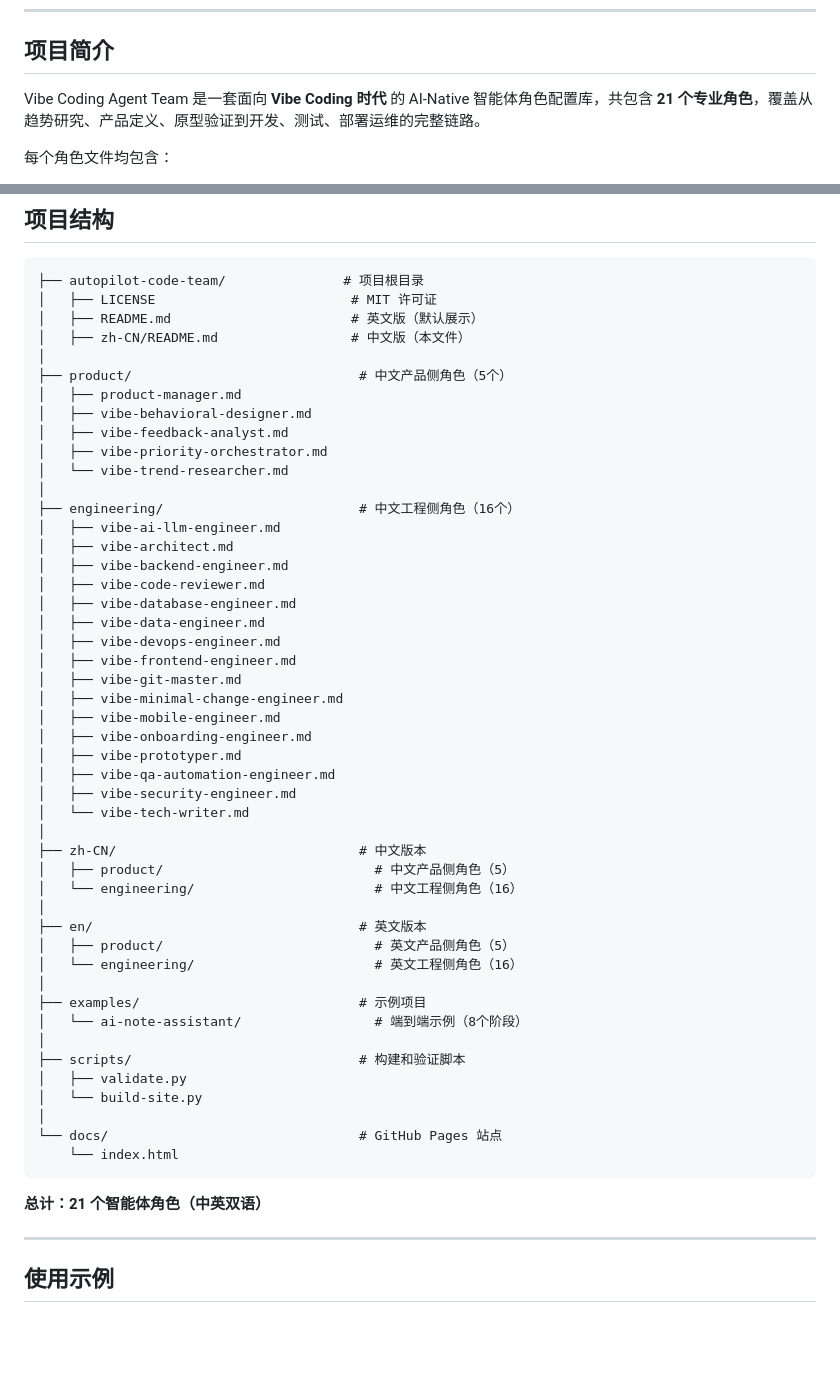
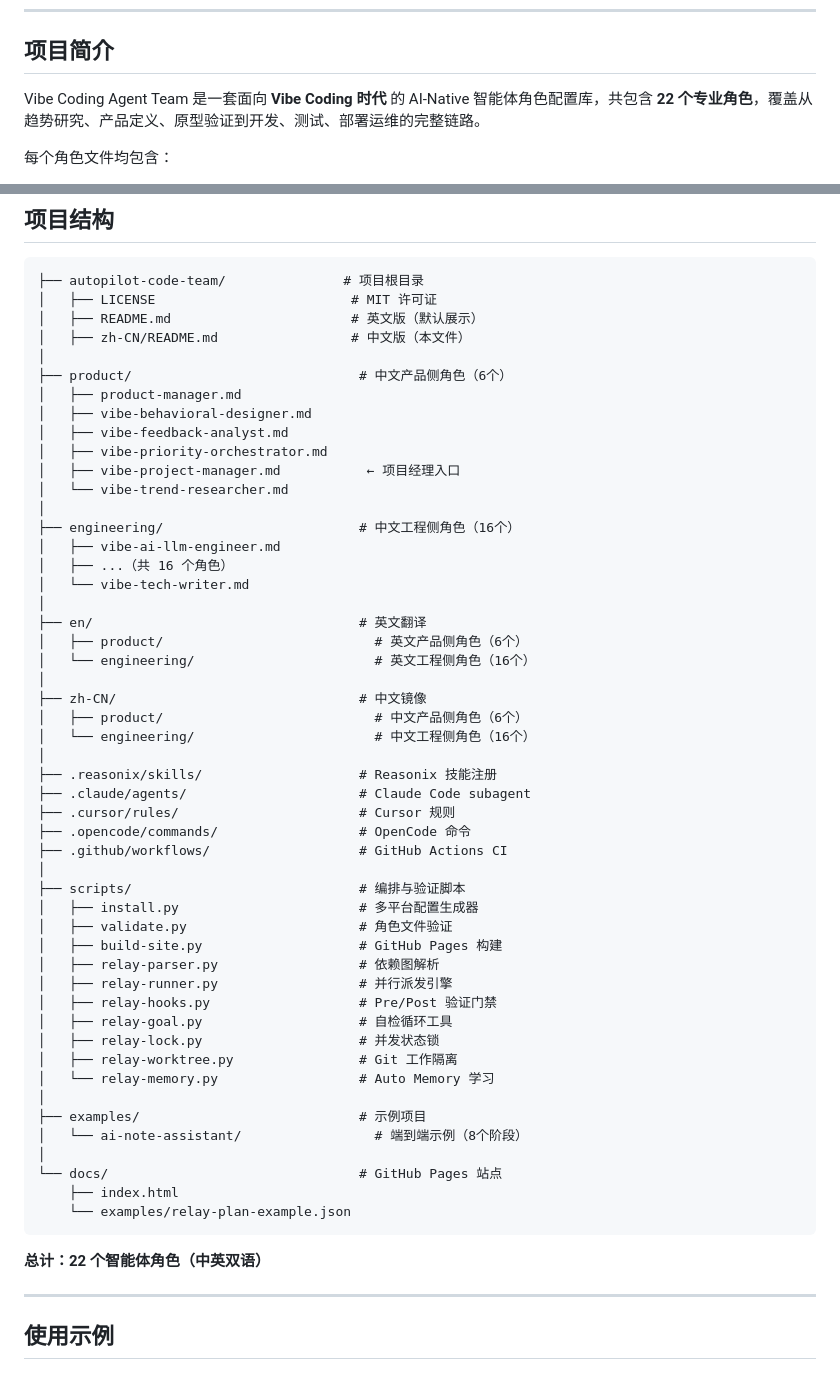
Before and after one commit to TonyAtNet/autopilot-code-team, a Markdown page: zh-CN/README.md, 2 parts joined by grey strips. Drawn GitHub-style; blank space fills up the shorter version.

````diff
--- a/zh-CN/README.md
+++ b/zh-CN/README.md
@@ -31,7 +31,7 @@
 
 ## 项目简介
 
-Vibe Coding Agent Team 是一套面向 **Vibe Coding 时代** 的 AI-Native 智能体角色配置库，共包含 **21 个专业角色**，覆盖从趋势研究、产品定义、原型验证到开发、测试、部署运维的完整链路。
+Vibe Coding Agent Team 是一套面向 **Vibe Coding 时代** 的 AI-Native 智能体角色配置库，共包含 **22 个专业角色**，覆盖从趋势研究、产品定义、原型验证到开发、测试、部署运维的完整链路。
 
 每个角色文件均包含：
 - 完整的 System Prompt 配置（可直接导入 AI IDE）
@@ -103,51 +132,54 @@ Vibe Coding Agent Team 是一套面向 **Vibe Coding 时代** 的 AI-Native 智
 │   ├── README.md                       # 英文版（默认展示）
 │   ├── zh-CN/README.md                 # 中文版（本文件）
 │
-├── product/                             # 中文产品侧角色（5个）
+├── product/                             # 中文产品侧角色（6个）
 │   ├── product-manager.md
 │   ├── vibe-behavioral-designer.md
 │   ├── vibe-feedback-analyst.md
 │   ├── vibe-priority-orchestrator.md
+│   ├── vibe-project-manager.md           ← 项目经理入口
 │   └── vibe-trend-researcher.md
 │
 ├── engineering/                         # 中文工程侧角色（16个）
 │   ├── vibe-ai-llm-engineer.md
-│   ├── vibe-architect.md
-│   ├── vibe-backend-engineer.md
-│   ├── vibe-code-reviewer.md
-│   ├── vibe-database-engineer.md
-│   ├── vibe-data-engineer.md
-│   ├── vibe-devops-engineer.md
-│   ├── vibe-frontend-engineer.md
-│   ├── vibe-git-master.md
-│   ├── vibe-minimal-change-engineer.md
-│   ├── vibe-mobile-engineer.md
-│   ├── vibe-onboarding-engineer.md
-│   ├── vibe-prototyper.md
-│   ├── vibe-qa-automation-engineer.md
-│   ├── vibe-security-engineer.md
+│   ├── ...（共 16 个角色）
 │   └── vibe-tech-writer.md
 │
-├── zh-CN/                               # 中文版本
-│   ├── product/                           # 中文产品侧角色（5）
-│   └── engineering/                       # 中文工程侧角色（16）
+├── en/                                  # 英文翻译
+│   ├── product/                           # 英文产品侧角色（6个）
+│   └── engineering/                       # 英文工程侧角色（16个）
 │
-├── en/                                  # 英文版本
-│   ├── product/                           # 英文产品侧角色（5）
-│   └── engineering/                       # 英文工程侧角色（16）
+├── zh-CN/                               # 中文镜像
+│   ├── product/                           # 中文产品侧角色（6个）
+│   └── engineering/                       # 中文工程侧角色（16个）
+│
+├── .reasonix/skills/                    # Reasonix 技能注册
+├── .claude/agents/                      # Claude Code subagent
+├── .cursor/rules/                       # Cursor 规则
+├── .opencode/commands/                  # OpenCode 命令
+├── .github/workflows/                   # GitHub Actions CI
+│
+├── scripts/                             # 编排与验证脚本
+│   ├── install.py                       # 多平台配置生成器
+│   ├── validate.py                      # 角色文件验证
+│   ├── build-site.py                    # GitHub Pages 构建
+│   ├── relay-parser.py                  # 依赖图解析
+│   ├── relay-runner.py                  # 并行派发引擎
+│   ├── relay-hooks.py                   # Pre/Post 验证门禁
+│   ├── relay-goal.py                    # 自检循环工具
+│   ├── relay-lock.py                    # 并发状态锁
+│   ├── relay-worktree.py                # Git 工作隔离
+│   └── relay-memory.py                  # Auto Memory 学习
 │
 ├── examples/                            # 示例项目
 │   └── ai-note-assistant/                 # 端到端示例（8个阶段）
 │
-├── scripts/                             # 构建和验证脚本
-│   ├── validate.py
-│   └── build-site.py
-│
 └── docs/                                # GitHub Pages 站点
-    └── index.html
+    ├── index.html
+    └── examples/relay-plan-example.json
 ```
 
-**总计：21 个智能体角色（中英双语）**
+**总计：22 个智能体角色（中英双语）**
 
 ---
 
````
Also changed, not shown: other parts of zh-CN/README.md (+48 -19 lines), README.md (+34 -26 lines).
